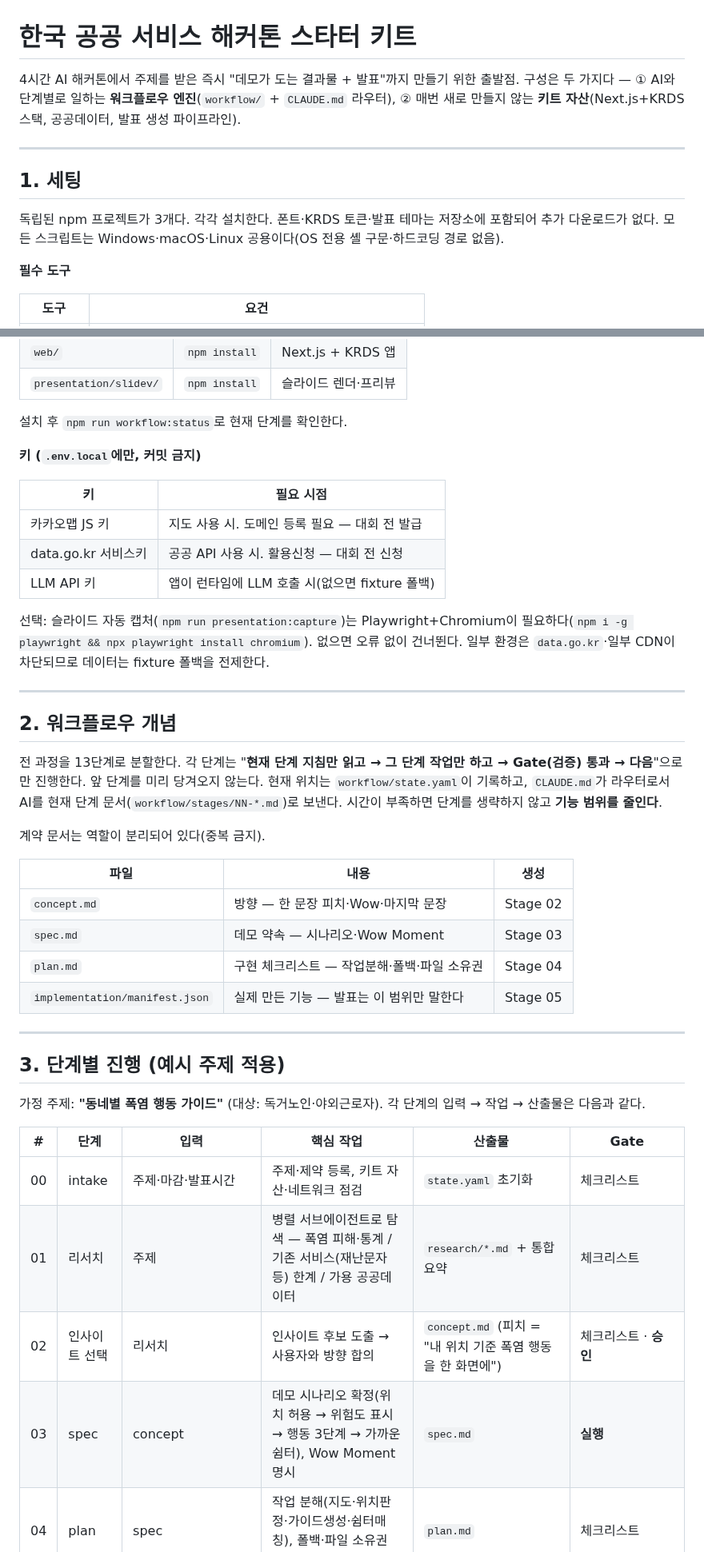
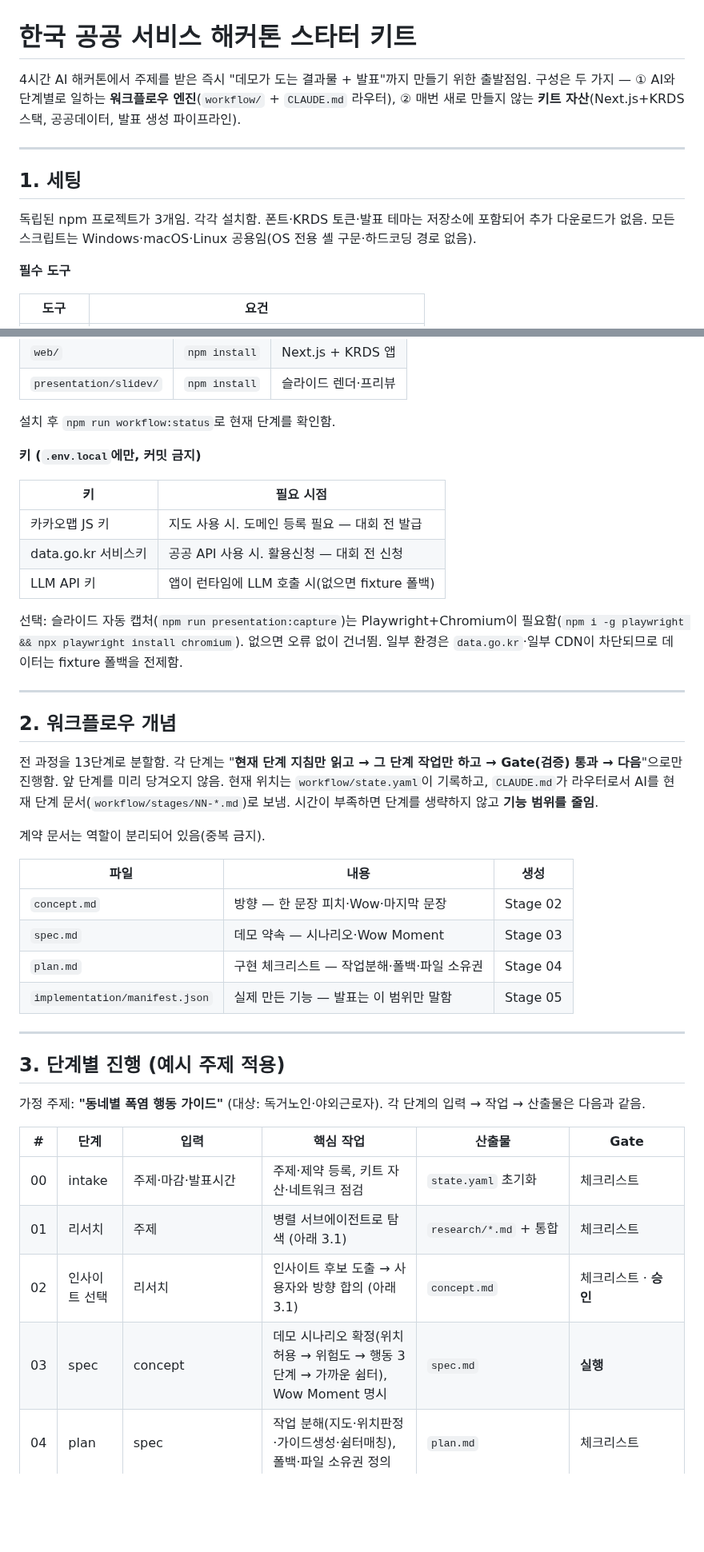
Before and after one commit to Strider1370/template, a Markdown page: README.md, 2 parts joined by grey strips. Shown at 80% size. GitHub-like rendering; blank space fills up the shorter version.

```diff
--- a/README.md
+++ b/README.md
@@ -1,12 +1,12 @@
 # 한국 공공 서비스 해커톤 스타터 키트
 
-4시간 AI 해커톤에서 주제를 받은 즉시 "데모가 도는 결과물 + 발표"까지 만들기 위한 출발점. 구성은 두 가지다 — ① AI와 단계별로 일하는 **워크플로우 엔진**(`workflow/` + `CLAUDE.md` 라우터), ② 매번 새로 만들지 않는 **키트 자산**(Next.js+KRDS 스택, 공공데이터, 발표 생성 파이프라인).
+4시간 AI 해커톤에서 주제를 받은 즉시 "데모가 도는 결과물 + 발표"까지 만들기 위한 출발점임. 구성은 두 가지 — ① AI와 단계별로 일하는 **워크플로우 엔진**(`workflow/` + `CLAUDE.md` 라우터), ② 매번 새로 만들지 않는 **키트 자산**(Next.js+KRDS 스택, 공공데이터, 발표 생성 파이프라인).
 
 ---
 
 ## 1. 세팅
 
-독립된 npm 프로젝트가 3개다. 각각 설치한다. 폰트·KRDS 토큰·발표 테마는 저장소에 포함되어 추가 다운로드가 없다. 모든 스크립트는 Windows·macOS·Linux 공용이다(OS 전용 셸 구문·하드코딩 경로 없음).
+독립된 npm 프로젝트가 3개임. 각각 설치함. 폰트·KRDS 토큰·발표 테마는 저장소에 포함되어 추가 다운로드가 없음. 모든 스크립트는 Windows·macOS·Linux 공용임(OS 전용 셸 구문·하드코딩 경로 없음).
 
 **필수 도구**
 
@@ -24,7 +24,7 @@
 | `web/` | `npm install` | Next.js + KRDS 앱 |
 | `presentation/slidev/` | `npm install` | 슬라이드 렌더·프리뷰 |
 
-설치 후 `npm run workflow:status`로 현재 단계를 확인한다.
+설치 후 `npm run workflow:status`로 현재 단계를 확인함.
 
 **키 (`.env.local`에만, 커밋 금지)**
 
@@ -34,35 +34,35 @@
 | data.go.kr 서비스키 | 공공 API 사용 시. 활용신청 — 대회 전 신청 |
 | LLM API 키 | 앱이 런타임에 LLM 호출 시(없으면 fixture 폴백) |
 
-선택: 슬라이드 자동 캡처(`npm run presentation:capture`)는 Playwright+Chromium이 필요하다(`npm i -g playwright && npx playwright install chromium`). 없으면 오류 없이 건너뛴다. 일부 환경은 `data.go.kr`·일부 CDN이 차단되므로 데이터는 fixture 폴백을 전제한다.
+선택: 슬라이드 자동 캡처(`npm run presentation:capture`)는 Playwright+Chromium이 필요함(`npm i -g playwright && npx playwright install chromium`). 없으면 오류 없이 건너뜀. 일부 환경은 `data.go.kr`·일부 CDN이 차단되므로 데이터는 fixture 폴백을 전제함.
 
 ---
 
 ## 2. 워크플로우 개념
 
-전 과정을 13단계로 분할한다. 각 단계는 "**현재 단계 지침만 읽고 → 그 단계 작업만 하고 → Gate(검증) 통과 → 다음**"으로만 진행한다. 앞 단계를 미리 당겨오지 않는다. 현재 위치는 `workflow/state.yaml`이 기록하고, `CLAUDE.md`가 라우터로서 AI를 현재 단계 문서(`workflow/stages/NN-*.md`)로 보낸다. 시간이 부족하면 단계를 생략하지 않고 **기능 범위를 줄인다**.
+전 과정을 13단계로 분할함. 각 단계는 "**현재 단계 지침만 읽고 → 그 단계 작업만 하고 → Gate(검증) 통과 → 다음**"으로만 진행함. 앞 단계를 미리 당겨오지 않음. 현재 위치는 `workflow/state.yaml`이 기록하고, `CLAUDE.md`가 라우터로서 AI를 현재 단계 문서(`workflow/stages/NN-*.md`)로 보냄. 시간이 부족하면 단계를 생략하지 않고 **기능 범위를 줄임**.
 
-계약 문서는 역할이 분리되어 있다(중복 금지).
+계약 문서는 역할이 분리되어 있음(중복 금지).
 
 | 파일 | 내용 | 생성 |
 |---|---|---|
 | `concept.md` | 방향 — 한 문장 피치·Wow·마지막 문장 | Stage 02 |
 | `spec.md` | 데모 약속 — 시나리오·Wow Moment | Stage 03 |
 | `plan.md` | 구현 체크리스트 — 작업분해·폴백·파일 소유권 | Stage 04 |
-| `implementation/manifest.json` | 실제 만든 기능 — 발표는 이 범위만 말한다 | Stage 05 |
+| `implementation/manifest.json` | 실제 만든 기능 — 발표는 이 범위만 말함 | Stage 05 |
 
 ---
 
 ## 3. 단계별 진행 (예시 주제 적용)
 
-가정 주제: **"동네별 폭염 행동 가이드"** (대상: 독거노인·야외근로자). 각 단계의 입력 → 작업 → 산출물은 다음과 같다.
+가정 주제: **"동네별 폭염 행동 가이드"** (대상: 독거노인·야외근로자). 각 단계의 입력 → 작업 → 산출물은 다음과 같음.
 
 | # | 단계 | 입력 | 핵심 작업 | 산출물 | Gate |
 |---|---|---|---|---|---|
 | 00 | intake | 주제·마감·발표시간 | 주제·제약 등록, 키트 자산·네트워크 점검 | `state.yaml` 초기화 | 체크리스트 |
-| 01 | 리서치 | 주제 | 병렬 서브에이전트로 탐색 — 폭염 피해·통계 / 기존 서비스(재난문자 등) 한계 / 가용 공공데이터 | `research/*.md` + 통합 요약 | 체크리스트 |
-| 02 | 인사이트 선택 | 리서치 | 인사이트 후보 도출 → 사용자와 방향 합의 | `concept.md` (피치 = "내 위치 기준 폭염 행동을 한 화면에") | 체크리스트 · **승인** |
-| 03 | spec | concept | 데모 시나리오 확정(위치 허용 → 위험도 표시 → 행동 3단계 → 가까운 쉼터), Wow Moment 명시 | `spec.md` | **실행** |
+| 01 | 리서치 | 주제 | 병렬 서브에이전트로 탐색 (아래 3.1) | `research/*.md` + 통합 | 체크리스트 |
+| 02 | 인사이트 선택 | 리서치 | 인사이트 후보 도출 → 사용자와 방향 합의 (아래 3.1) | `concept.md` | 체크리스트 · **승인** |
+| 03 | spec | concept | 데모 시나리오 확정(위치 허용 → 위험도 → 행동 3단계 → 가까운 쉼터), Wow Moment 명시 | `spec.md` | **실행** |
 | 04 | plan | spec | 작업 분해(지도·위치판정·가이드생성·쉼터매칭), 폴백·파일 소유권 정의 | `plan.md` | 체크리스트 |
 | 05 | 구현 | plan | 기능 구현(독립 파일이면 병렬, 작으면 단독). 만든 것만 manifest에 기록 | `web/` 코드 · `manifest.json` | **실행(build)** |
 | 06 | 통합 | 05 산출 | 합치고 깨진 곳 수정 | 동작하는 앱 | 체크리스트 |
```
Also changed, not shown: other parts of README.md (+76 -22 lines), docs/images/slide-cards.png (added), docs/images/slide-contrast.png (added), docs/images/slide-edit-overlay.png (added).
